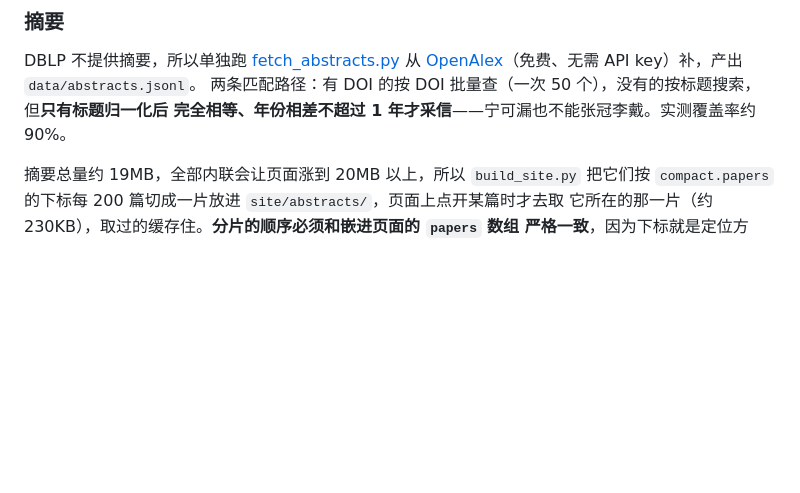
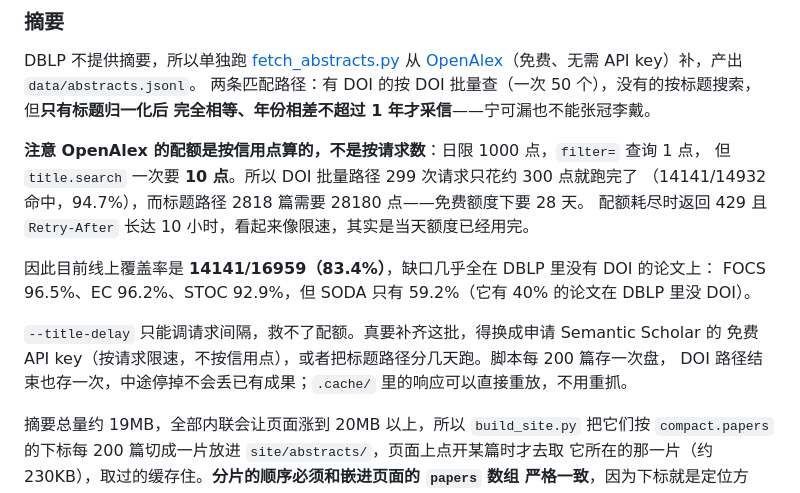
Before and after one commit to rainwangphy/TCSScholar, a Markdown page: README.md, the part around the change. GitHub-like rendering; blank space fills up the shorter version.

Commit message:
README 记录 OpenAlex 的信用点配额
配额按信用点算不按请求数：日限 1000 点，filter 查询 1 点，title.search 要 10 点。
标题路径 2818 篇需要 28180 点，免费额度下要 28 天，这是当前覆盖率停在 83.4% 的原因。
额度用完返回 429 且 Retry-After 长达 10 小时，很容易误判成限速。

Co-Authored-By: Claude Opus 5 (1M context) <noreply@anthropic.com>

```diff
--- a/README.md
+++ b/README.md
@@ -60,7 +60,19 @@ python build_site.py                                     # 产出 site/index.htm
 DBLP 不提供摘要，所以单独跑 [fetch_abstracts.py](fetch_abstracts.py) 从
 [OpenAlex](https://openalex.org)（免费、无需 API key）补，产出 `data/abstracts.jsonl`。
 两条匹配路径：有 DOI 的按 DOI 批量查（一次 50 个），没有的按标题搜索，但**只有标题归一化后
-完全相等、年份相差不超过 1 年才采信**——宁可漏也不能张冠李戴。实测覆盖率约 90%。
+完全相等、年份相差不超过 1 年才采信**——宁可漏也不能张冠李戴。
+
+**注意 OpenAlex 的配额是按信用点算的，不是按请求数**：日限 1000 点，`filter=` 查询 1 点，
+但 `title.search` 一次要 **10 点**。所以 DOI 批量路径 299 次请求只花约 300 点就跑完了
+（14141/14932 命中，94.7%），而标题路径 2818 篇需要 28180 点——免费额度下要 28 天。
+配额耗尽时返回 429 且 `Retry-After` 长达 10 小时，看起来像限速，其实是当天额度已经用完。
+
+因此目前线上覆盖率是 **14141/16959（83.4%）**，缺口几乎全在 DBLP 里没有 DOI 的论文上：
+FOCS 96.5%、EC 96.2%、STOC 92.9%，但 SODA 只有 59.2%（它有 40% 的论文在 DBLP 里没 DOI）。
+
+`--title-delay` 只能调请求间隔，救不了配额。真要补齐这批，得换成申请 Semantic Scholar 的
+免费 API key（按请求限速，不按信用点），或者把标题路径分几天跑。脚本每 200 篇存一次盘，
+DOI 路径结束也存一次，中途停掉不会丢已有成果；`.cache/` 里的响应可以直接重放，不用重抓。
 
 摘要总量约 19MB，全部内联会让页面涨到 20MB 以上，所以 `build_site.py` 把它们按
 `compact.papers` 的下标每 200 篇切成一片放进 `site/abstracts/`，页面上点开某篇时才去取
```
